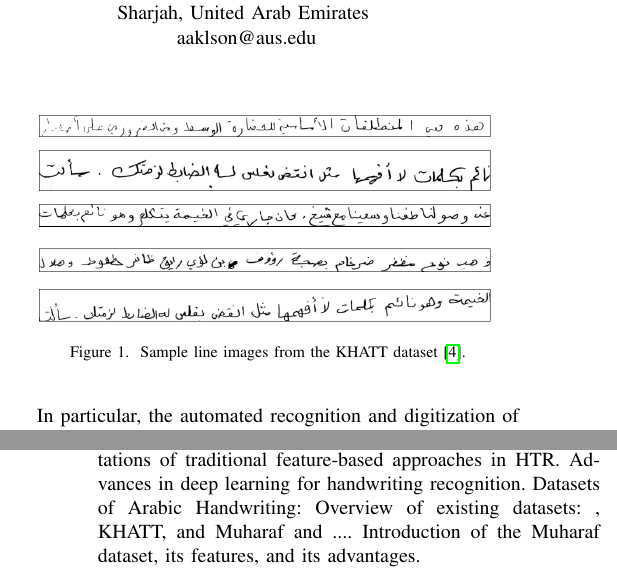
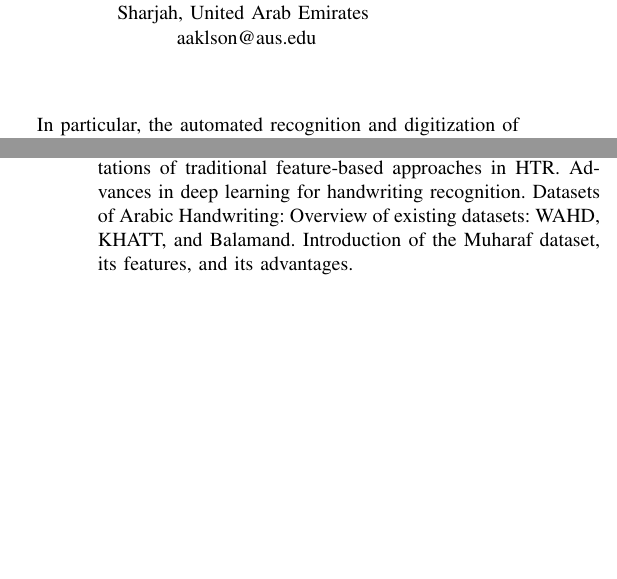
Before and after one commit to 7abushahla/MLR503-Project, a LaTeX paper (MLR503 Paper/main.tex): two parts of the columns of pages 1 and 4 of 5 before the commit and two parts of the columns of pages 1 and 4 of 6 after it, joined at a grey line, cut so that both start at the same text, the shorter picture padded with empty space. Compiled offline with pdfLaTeX.

```diff
--- a/MLR503 Paper/main.tex
+++ b/MLR503 Paper/main.tex
@@ -109,15 +109,6 @@
 
 The Arabic language is the official language of 24 sovereign countries and is spoken by over 400 million people worldwide \cite{saeed2024muharaf}. It is also one of the six official working languages of the United Nations (UN), reflecting its international importance. Beyond its widespread use, Arabic holds profound cultural, literary, and religious significance, serving as a cornerstone of the heritage of Arab and Muslim communities globally \cite{ayuba2013}. This extensive reach emphasizes the importance of developing accurate Arabic handwritten text recognition (HTR) systems, which have diverse applications in educational, governmental, and cultural preservation contexts \cite{mutawa2024machine}. For instance, the ability to accurately convert both historical and contemporary handwritten Arabic documents into digital text is vital for the digitization of archives, streamlining administrative processes, and supporting large-scale data analysis efforts.
 
-\begin{figure}[t]
-  \centering
-  \includegraphics[width=0.9\linewidth]{Figs/fig1.png}
-  \caption{Sample line images from the KHATT dataset \cite{mahmoud2014khatt}.}
-  \label{fig:engagement_examples}
-\end{figure}
-
-
-
 In particular, the automated recognition and digitization of Arabic cursive handwriting present unique challenges due to the inherent complexities of the script. For one, Arabic is written from right to left, with letters assuming different shapes based on their positional context within words. In addition, diacritical marks, known as "\artext{حركات}" (harakat), and other special symbols such as the "\artext{همزة}" (hamza) and "\artext{مدّة}" (madda) further complicate the digitization process, as many letters share identical base shapes but are distinguished by one or more dots placed above or below the character \cite{el1990arabic}. These characteristics, combined with the variability in individual handwriting styles, make the task of accurately recognizing and digitizing Arabic handwriting particularly demanding. Furthermore, because of these unique challenges, techniques developed for recognizing handwriting in other languages, such as Latin-based scripts, cannot be directly applied to Arabic, necessitating tailored approaches and specialized models \cite{alrobah2022arabic}.
 
 Traditional Arabic HTR systems have predominantly relied on shallow learning techniques \cite{mutawa2024machine}. These methods typically involve handcrafted feature extraction processes that are sensitive to noise and degradation, limiting their effectiveness and scalability \cite{parvez2013offline}. Furthermore, most existing systems adopt a segmentation-based approach, requiring the segmentation of words into individual characters before recognition. This segmentation process is particularly challenging for Arabic due to the cursive connections between letters and the presence of similar character shapes, making it difficult to accurately isolate each character \cite{faizullah2023survey, mezghani2023recent}. In contrast, segmentation-free models (holistic approaches) recognize words as whole-word images without any segmentation processes, which can be more effective for specific applications with limited vocabularies \cite{alkhateeb2009component, nashwan2017holistic}.
@@ -217,7 +208,7 @@
 Limitations of traditional feature-based approaches in HTR.
 Advances in deep learning for handwriting recognition.
 Datasets of Arabic Handwriting:
-Overview of existing datasets: , KHATT, and Muharaf and ....
+Overview of existing datasets: WAHD, KHATT, and Balamand.
 Introduction of the Muharaf dataset, its features, and its advantages.
 
 
```
Also changed, not shown: MLR503 Paper/main.tex (5 more changed lines).
